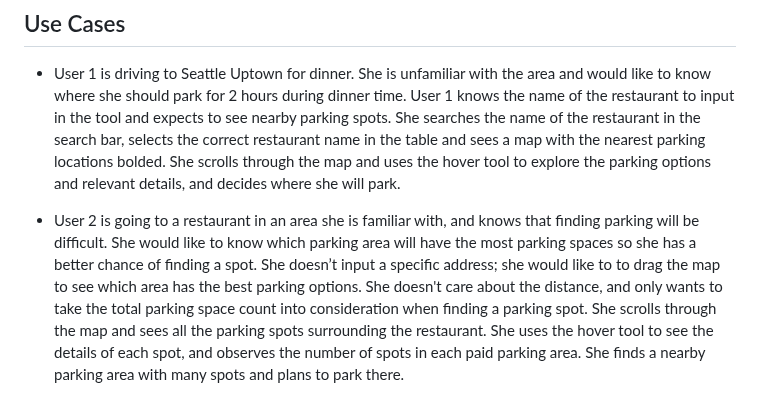
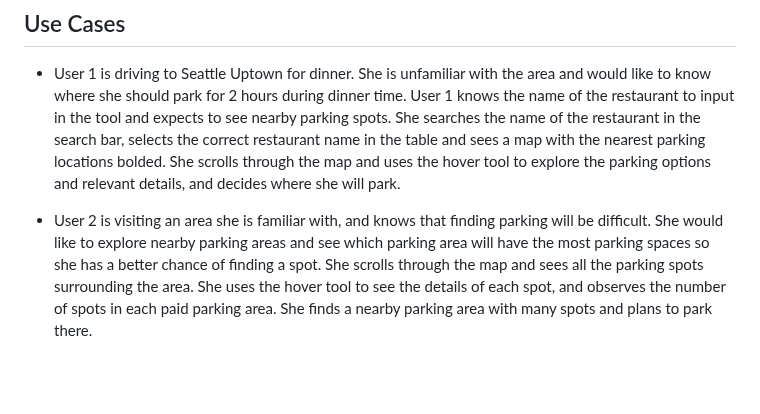
Before and after one commit to jennywong01/wheretopark, a Markdown page: doc/Functional Specification.md, the part around the change. GitHub-like rendering; blank space fills up the shorter version.

```diff
--- a/doc/Functional Specification.md
+++ b/doc/Functional Specification.md
@@ -21,4 +21,4 @@ We will use the following data sources:
 ## Use Cases
 - User 1 is driving to Seattle Uptown for dinner. She is unfamiliar with the area and would like to know where she should park for 2 hours during dinner time. User 1 knows the name of the restaurant to input in the tool and expects to see nearby parking spots. She searches the name of the restaurant in the search bar, selects the correct restaurant name in the table and sees a map with the nearest parking locations bolded. She scrolls through the map and uses the hover tool to explore the parking options and relevant details, and decides where she will park.
 
-- User 2 is going to a restaurant in an area she is familiar with, and knows that finding parking will be difficult. She would like to know which parking area will have the most parking spaces so she has a better chance of finding a spot. She doesn’t input a specific address; she would like to to drag the map to see which area has the best parking options. She doesn't care about the distance, and only wants to take the total parking space count into consideration when finding a parking spot. She scrolls through the map and sees all the parking spots surrounding the restaurant. She uses the hover tool to see the details of each spot, and observes the number of spots in each paid parking area. She finds a nearby parking area with many spots and plans to park there.
+- User 2 is visiting an area she is familiar with, and knows that finding parking will be difficult. She would like to explore nearby parking areas and see which parking area will have the most parking spaces so she has a better chance of finding a spot. She scrolls through the map and sees all the parking spots surrounding the area. She uses the hover tool to see the details of each spot, and observes the number of spots in each paid parking area. She finds a nearby parking area with many spots and plans to park there.
```
